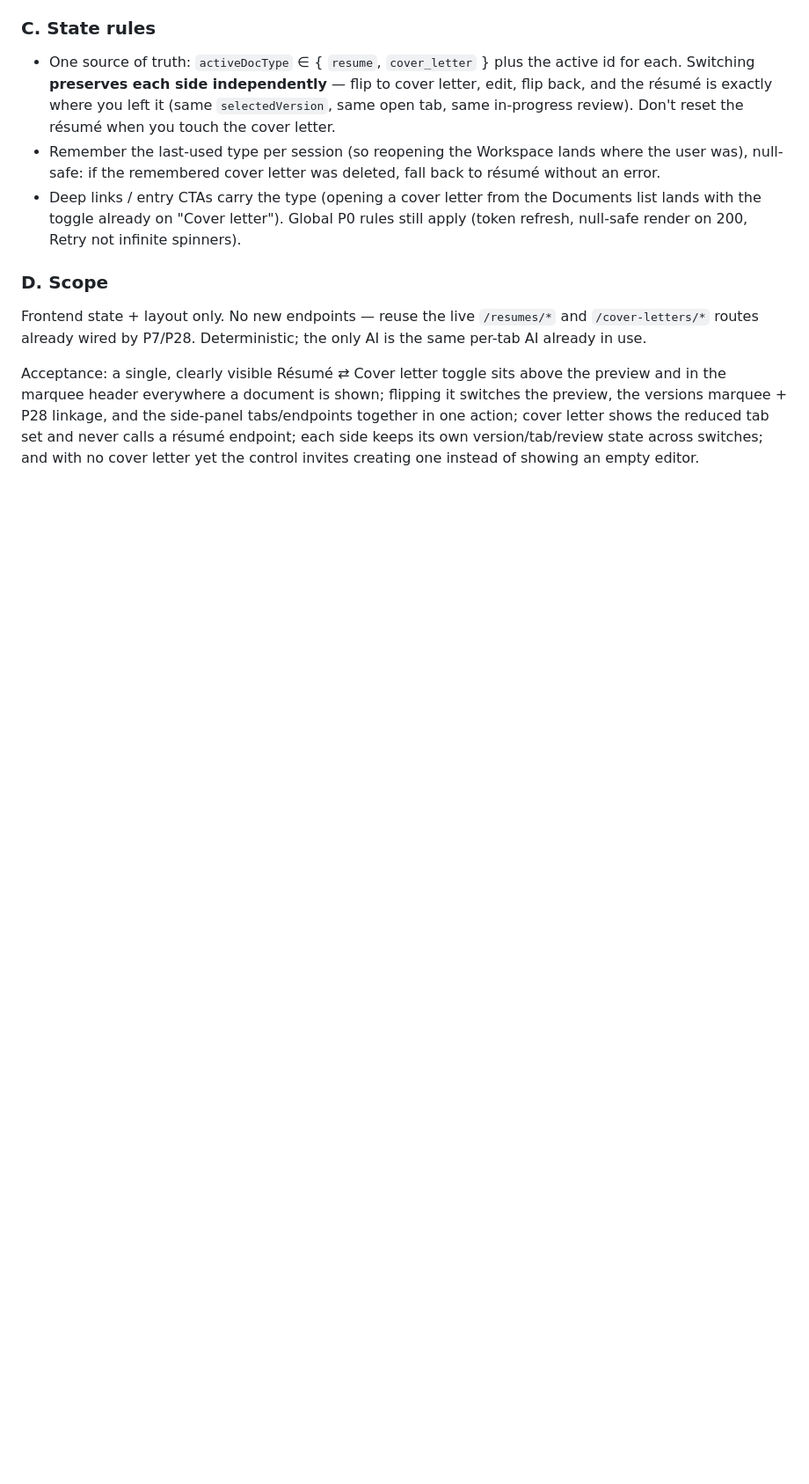
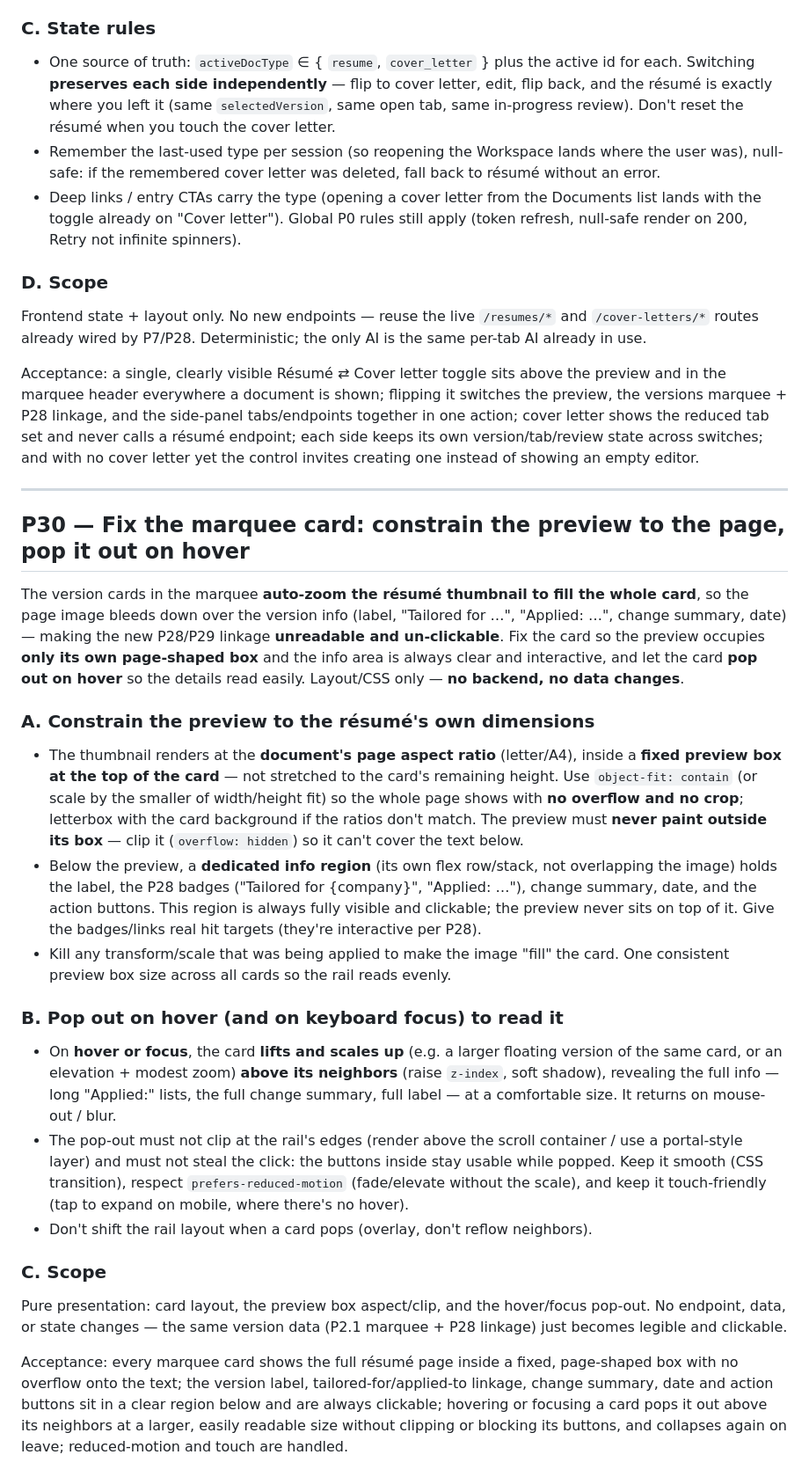
Before and after one commit to byte7272-maker/hirewave, a Markdown page: docs/READDY_PROMPTS.md, the part around the change. Shown at 88% size. Drawn GitHub-style; blank space fills up the shorter version.

Commit message:
READDY_PROMPTS: P30 — constrain marquee preview to the page + hover pop-out
The version cards auto-zoom the resume thumbnail to fill the whole card, so the
page image bleeds over the P28/P29 version info and makes it un-clickable. P30
confines the preview to a fixed page-shaped box (object-fit contain, clipped),
puts the label/linkage/summary/date/actions in a clear region below, and pops
the card out on hover/focus so the details read easily. Presentation only.

Co-Authored-By: Claude Opus 4.8 <noreply@anthropic.com>

```diff
--- a/docs/READDY_PROMPTS.md
+++ b/docs/READDY_PROMPTS.md
@@ -1997,3 +1997,24 @@ Flipping the toggle re-points the **entire** Workspace at the chosen document, i
 Frontend state + layout only. No new endpoints — reuse the live `/resumes/*` and `/cover-letters/*` routes already wired by P7/P28. Deterministic; the only AI is the same per-tab AI already in use.
 
 Acceptance: a single, clearly visible Résumé ⇄ Cover letter toggle sits above the preview and in the marquee header everywhere a document is shown; flipping it switches the preview, the versions marquee + P28 linkage, and the side-panel tabs/endpoints together in one action; cover letter shows the reduced tab set and never calls a résumé endpoint; each side keeps its own version/tab/review state across switches; and with no cover letter yet the control invites creating one instead of showing an empty editor.
+
+---
+
+## P30 — Fix the marquee card: constrain the preview to the page, pop it out on hover
+
+The version cards in the marquee **auto-zoom the résumé thumbnail to fill the whole card**, so the page image bleeds down over the version info (label, "Tailored for …", "Applied: …", change summary, date) — making the new P28/P29 linkage **unreadable and un-clickable**. Fix the card so the preview occupies **only its own page-shaped box** and the info area is always clear and interactive, and let the card **pop out on hover** so the details read easily. Layout/CSS only — **no backend, no data changes**.
+
+### A. Constrain the preview to the résumé's own dimensions
+- The thumbnail renders at the **document's page aspect ratio** (letter/A4), inside a **fixed preview box at the top of the card** — not stretched to the card's remaining height. Use `object-fit: contain` (or scale by the smaller of width/height fit) so the whole page shows with **no overflow and no crop**; letterbox with the card background if the ratios don't match. The preview must **never paint outside its box** — clip it (`overflow: hidden`) so it can't cover the text below.
+- Below the preview, a **dedicated info region** (its own flex row/stack, not overlapping the image) holds the label, the P28 badges ("Tailored for {company}", "Applied: …"), change summary, date, and the action buttons. This region is always fully visible and clickable; the preview never sits on top of it. Give the badges/links real hit targets (they're interactive per P28).
+- Kill any transform/scale that was being applied to make the image "fill" the card. One consistent preview box size across all cards so the rail reads evenly.
+
+### B. Pop out on hover (and on keyboard focus) to read it
+- On **hover or focus**, the card **lifts and scales up** (e.g. a larger floating version of the same card, or an elevation + modest zoom) **above its neighbors** (raise `z-index`, soft shadow), revealing the full info — long "Applied:" lists, the full change summary, full label — at a comfortable size. It returns on mouse-out / blur.
+- The pop-out must not clip at the rail's edges (render above the scroll container / use a portal-style layer) and must not steal the click: the buttons inside stay usable while popped. Keep it smooth (CSS transition), respect `prefers-reduced-motion` (fade/elevate without the scale), and keep it touch-friendly (tap to expand on mobile, where there's no hover).
+- Don't shift the rail layout when a card pops (overlay, don't reflow neighbors).
+
+### C. Scope
+Pure presentation: card layout, the preview box aspect/clip, and the hover/focus pop-out. No endpoint, data, or state changes — the same version data (P2.1 marquee + P28 linkage) just becomes legible and clickable.
+
+Acceptance: every marquee card shows the full résumé page inside a fixed, page-shaped box with no overflow onto the text; the version label, tailored-for/applied-to linkage, change summary, date and action buttons sit in a clear region below and are always clickable; hovering or focusing a card pops it out above its neighbors at a larger, easily readable size without clipping or blocking its buttons, and collapses again on leave; reduced-motion and touch are handled.
```
